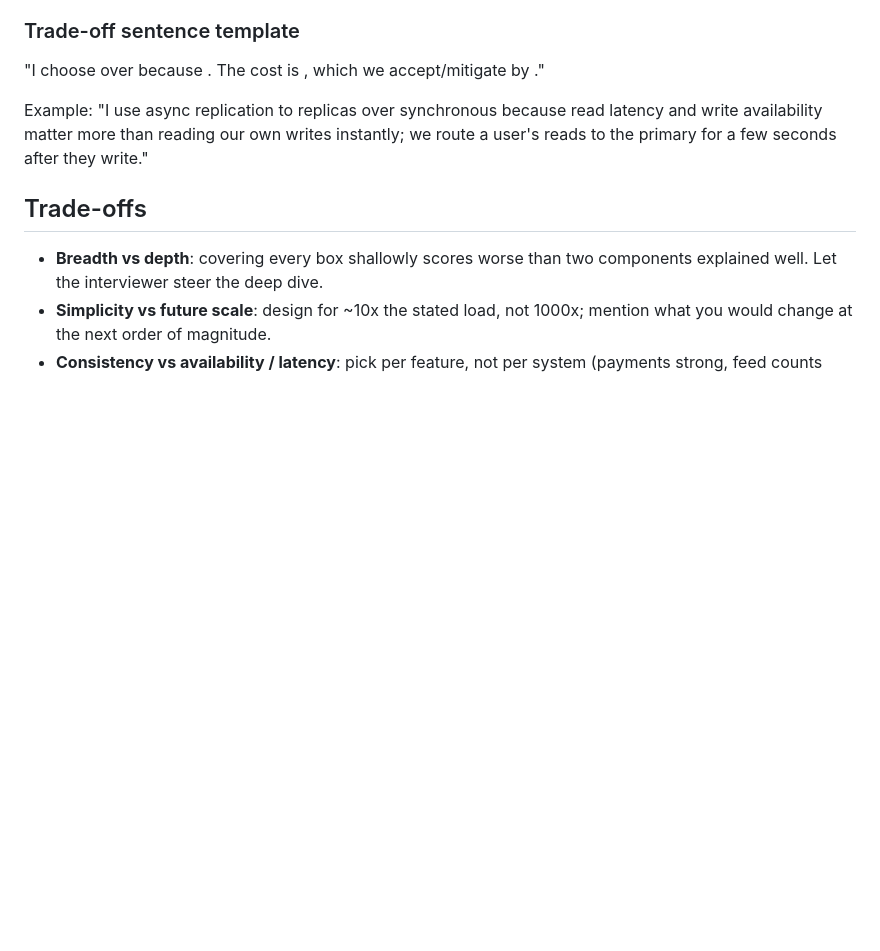
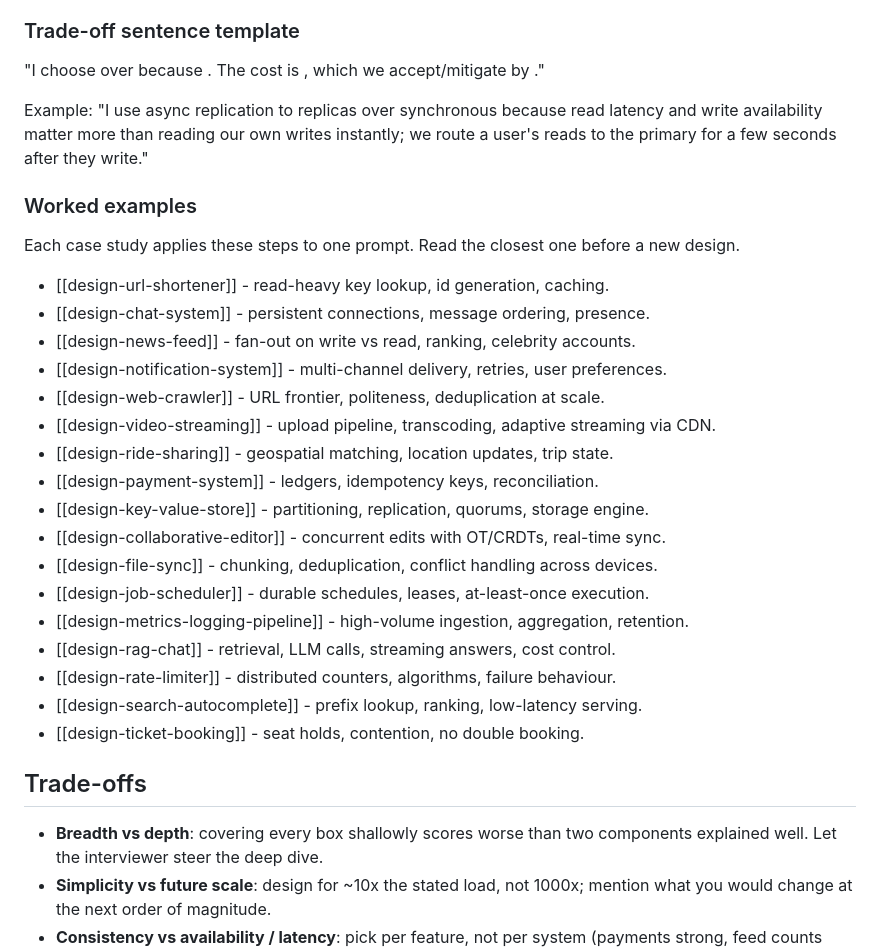
Before and after one commit to faheemkhaskheli9/Software-Engineering-KnowledgeBase, a Markdown page: system-design/system-design-interview-framework.md, the part around the change. Rendered like a GitHub page; blank space fills up the shorter version.

Commit message:
Link all case studies from the framework and scenario chooser
The interview framework gets a Worked examples list with all 17 case
studies, one line each. The scenario chooser's case-study table gains a
problem row for each of the 8 it did not link.

Closes #11

```diff
--- a/system-design/system-design-interview-framework.md
+++ b/system-design/system-design-interview-framework.md
@@ -101,6 +101,26 @@ latency and write availability matter more than reading our own writes
 instantly; we route a user's reads to the primary for a few seconds after they
 write."
 
+### Worked examples
+Each case study applies these steps to one prompt. Read the closest one before a new design.
+- [[design-url-shortener]] - read-heavy key lookup, id generation, caching.
+- [[design-chat-system]] - persistent connections, message ordering, presence.
+- [[design-news-feed]] - fan-out on write vs read, ranking, celebrity accounts.
+- [[design-notification-system]] - multi-channel delivery, retries, user preferences.
+- [[design-web-crawler]] - URL frontier, politeness, deduplication at scale.
+- [[design-video-streaming]] - upload pipeline, transcoding, adaptive streaming via CDN.
+- [[design-ride-sharing]] - geospatial matching, location updates, trip state.
+- [[design-payment-system]] - ledgers, idempotency keys, reconciliation.
+- [[design-key-value-store]] - partitioning, replication, quorums, storage engine.
+- [[design-collaborative-editor]] - concurrent edits with OT/CRDTs, real-time sync.
+- [[design-file-sync]] - chunking, deduplication, conflict handling across devices.
+- [[design-job-scheduler]] - durable schedules, leases, at-least-once execution.
+- [[design-metrics-logging-pipeline]] - high-volume ingestion, aggregation, retention.
+- [[design-rag-chat]] - retrieval, LLM calls, streaming answers, cost control.
+- [[design-rate-limiter]] - distributed counters, algorithms, failure behaviour.
+- [[design-search-autocomplete]] - prefix lookup, ranking, low-latency serving.
+- [[design-ticket-booking]] - seat holds, contention, no double booking.
+
 ## Trade-offs
 - **Breadth vs depth**: covering every box shallowly scores worse than two components explained well. Let the interviewer steer the deep dive.
 - **Simplicity vs future scale**: design for ~10x the stated load, not 1000x; mention what you would change at the next order of magnitude.
```
Also changed, not shown: scenarios/scenario-chooser.md (+8 -0 lines).
